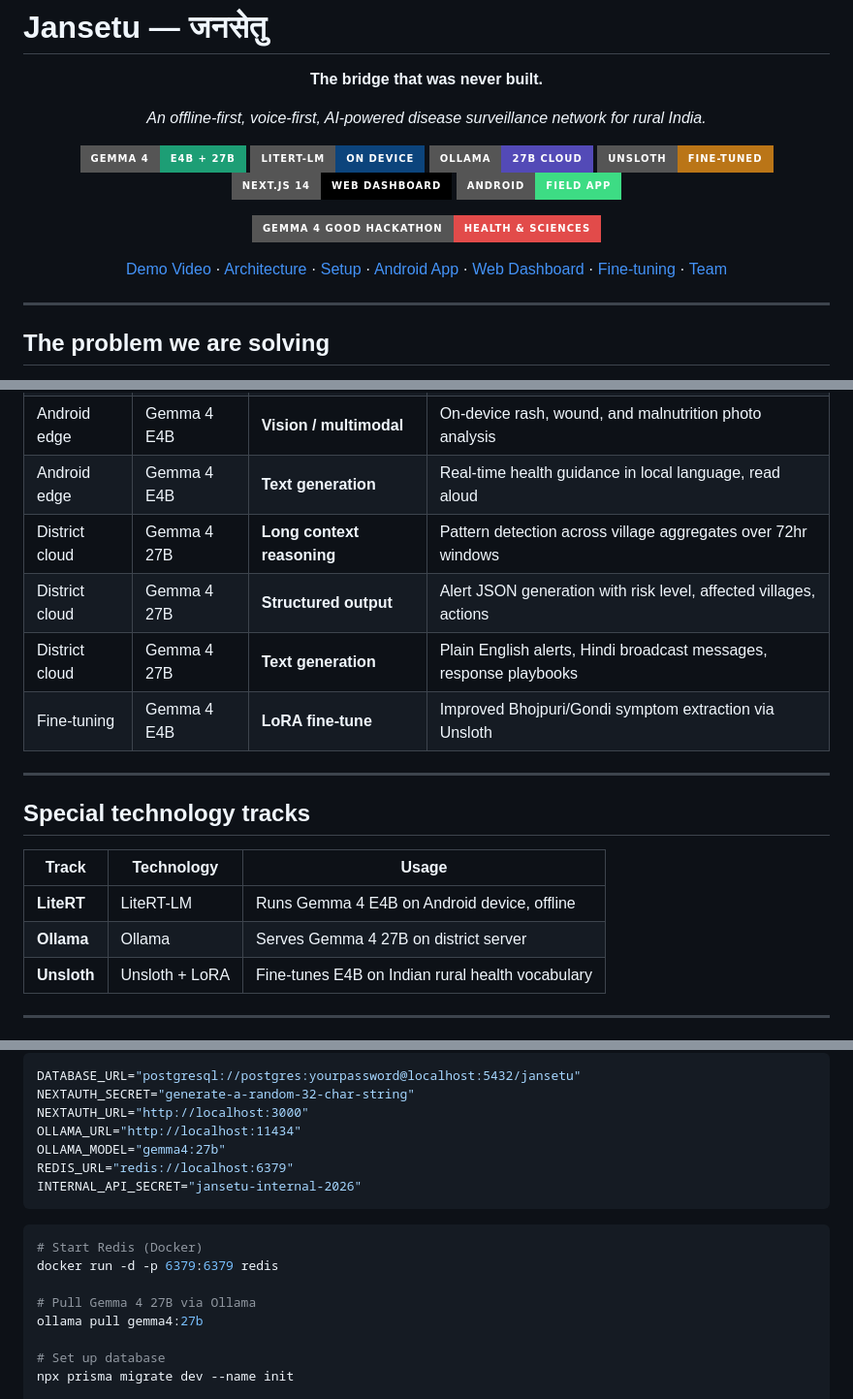
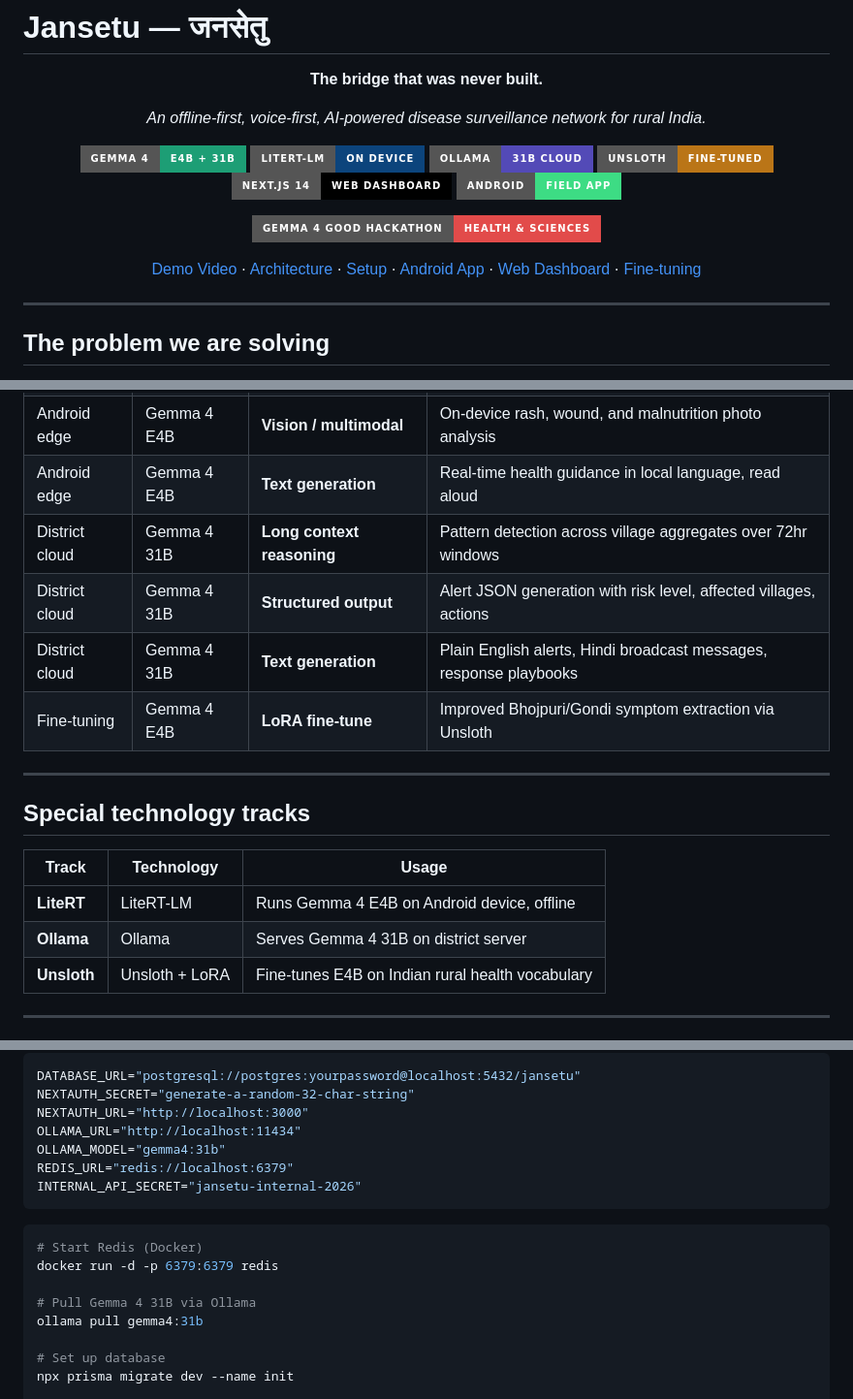
Before and after one commit to YuvrajSingh3110/Jansetu, a Markdown page: README.md, 3 parts joined by grey strips. Shown at 97% size. Rendered like a GitHub page; badges without logos.

````diff
--- a/README.md
+++ b/README.md
@@ -6,16 +6,16 @@
 
 *An offline-first, voice-first, AI-powered disease surveillance network for rural India.*
 
-[![Gemma 4](https://img.shields.io/badge/Gemma_4-E4B_%2B_27B-1D9E75?style=for-the-badge&logo=google&logoColor=white)](https://ai.google.dev/gemma)
+[![Gemma 4](https://img.shields.io/badge/Gemma_4-E4B_%2B_31B-1D9E75?style=for-the-badge&logo=google&logoColor=white)](https://ai.google.dev/gemma)
 [![LiteRT-LM](https://img.shields.io/badge/LiteRT--LM-On_Device-0C447C?style=for-the-badge)](https://ai.google.dev/edge/litert)
-[![Ollama](https://img.shields.io/badge/Ollama-27B_Cloud-534AB7?style=for-the-badge)](https://ollama.com)
+[![Ollama](https://img.shields.io/badge/Ollama-31B_Cloud-534AB7?style=for-the-badge)](https://ollama.com)
 [![Unsloth](https://img.shields.io/badge/Unsloth-Fine--tuned-BA7517?style=for-the-badge)](https://unsloth.ai)
 [![Next.js](https://img.shields.io/badge/Next.js_14-Web_Dashboard-000000?style=for-the-badge&logo=next.js)](https://nextjs.org)
 [![Android](https://img.shields.io/badge/Android-Field_App-3DDC84?style=for-the-badge&logo=android&logoColor=white)](https://developer.android.com)
 
 [![Gemma 4 Good Hackathon](https://img.shields.io/badge/Gemma_4_Good_Hackathon-Health_%26_Sciences-E24B4A?style=for-the-badge)](https://www.kaggle.com/competitions/gemma-4-good-hackathon)
 
-[Demo Video](#demo) · [Architecture](#architecture) · [Setup](#setup) · [Android App](#android-app) · [Web Dashboard](#web-dashboard) · [Fine-tuning](#unsloth-fine-tuning) · [Team](#team)
+[Demo Video](#demo) · [Architecture](#architecture) · [Setup](#setup) · [Android App](#android-app) · [Web Dashboard](#web-dashboard) · [Fine-tuning](#unsloth-fine-tuning)
 
 </div>
 
@@ -142,9 +142,9 @@ The district officer sees a live geospatial heatmap, manages response teams, and
 | Android edge | Gemma 4 E4B | **Function calling** | Structured symptom extraction → canonical JSON payload |
 | Android edge | Gemma 4 E4B | **Vision / multimodal** | On-device rash, wound, and malnutrition photo analysis |
 | Android edge | Gemma 4 E4B | **Text generation** | Real-time health guidance in local language, read aloud |
-| District cloud | Gemma 4 27B | **Long context reasoning** | Pattern detection across village aggregates over 72hr windows |
-| District cloud | Gemma 4 27B | **Structured output** | Alert JSON generation with risk level, affected villages, actions |
-| District cloud | Gemma 4 27B | **Text generation** | Plain English alerts, Hindi broadcast messages, response playbooks |
+| District cloud | Gemma 4 31B | **Long context reasoning** | Pattern detection across village aggregates over 72hr windows |
+| District cloud | Gemma 4 31B | **Structured output** | Alert JSON generation with risk level, affected villages, actions |
+| District cloud | Gemma 4 31B | **Text generation** | Plain English alerts, Hindi broadcast messages, response playbooks |
 | Fine-tuning | Gemma 4 E4B | **LoRA fine-tune** | Improved Bhojpuri/Gondi symptom extraction via Unsloth |
 
 ---
@@ -154,7 +154,7 @@ The district officer sees a live geospatial heatmap, manages response teams, and
 | Track | Technology | Usage |
 |-------|-----------|-------|
 | **LiteRT** | LiteRT-LM | Runs Gemma 4 E4B on Android device, offline |
-| **Ollama** | Ollama | Serves Gemma 4 27B on district server |
+| **Ollama** | Ollama | Serves Gemma 4 31B on district server |
 | **Unsloth** | Unsloth + LoRA | Fine-tunes E4B on Indian rural health vocabulary |
 
 ---
@@ -281,7 +281,7 @@ DATABASE_URL="postgresql://postgres:yourpassword@localhost:5432/jansetu"
 NEXTAUTH_SECRET="generate-a-random-32-char-string"
 NEXTAUTH_URL="http://localhost:3000"
 OLLAMA_URL="http://localhost:11434"
-OLLAMA_MODEL="gemma4:27b"
+OLLAMA_MODEL="gemma4:31b"
 REDIS_URL="redis://localhost:6379"
 INTERNAL_API_SECRET="jansetu-internal-2026"
 ```
@@ -290,8 +290,8 @@ INTERNAL_API_SECRET="jansetu-internal-2026"
 # Start Redis (Docker)
 docker run -d -p 6379:6379 redis
 
-# Pull Gemma 4 27B via Ollama
-ollama pull gemma4:27b
+# Pull Gemma 4 31B via Ollama
+ollama pull gemma4:31b
 
 # Set up database
 npx prisma migrate dev --name init
````
Also changed, not shown: other parts of README.md (+11 -11 lines).
